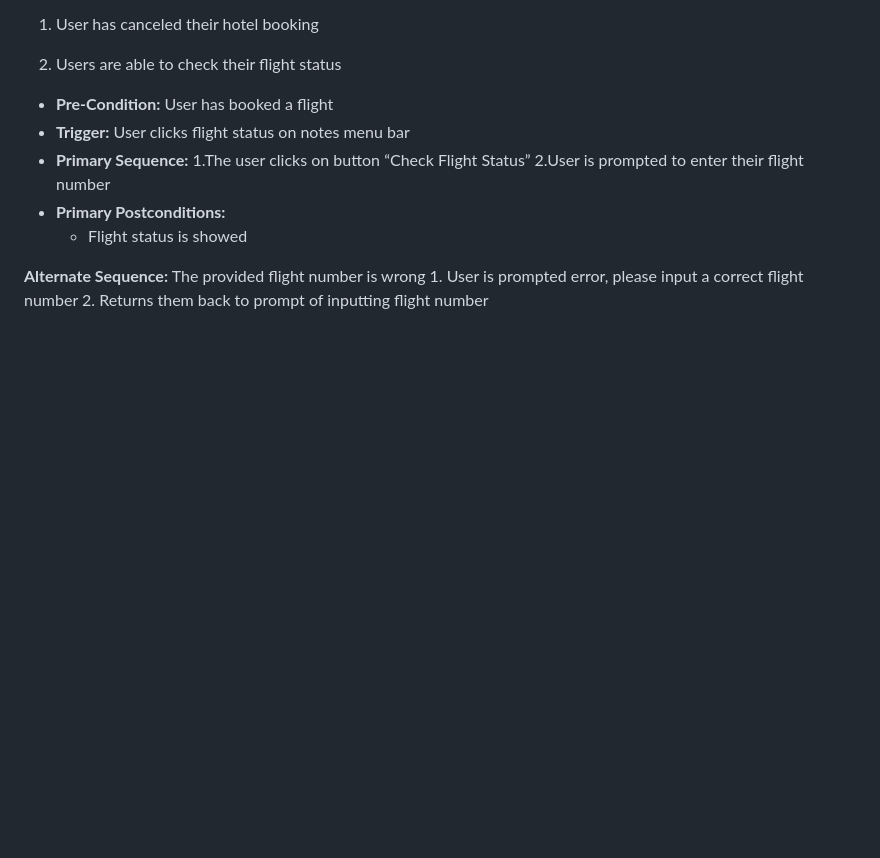
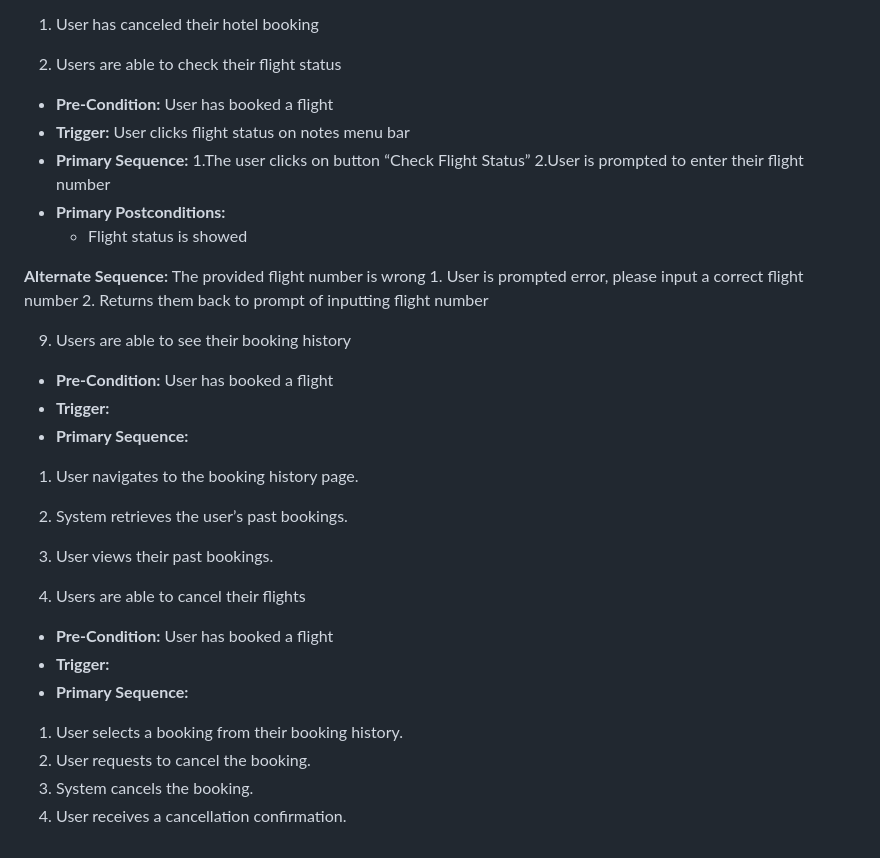
Before and after one commit to KOUZ14/Avionary, a Markdown page: REQUIREMENTS.md, the part around the change. GitHub-like rendering; blank space fills up the shorter version.

Commit message:
Update REQUIREMENTS.md to req 9 and 10

```diff
--- a/REQUIREMENTS.md
+++ b/REQUIREMENTS.md
@@ -124,3 +124,20 @@ describe multiple issues that may arise and their outcomes>
  **Alternate Sequence:** The provided flight number is wrong
 	1. User is prompted error, please input a correct flight number
      2. Returns them back to prompt of inputting flight number
+
+9. Users are able to see their booking history
+- **Pre-Condition:** User has booked a flight
+- **Trigger:**
+- **Primary Sequence:**
+1. User navigates to the booking history page.
+2. System retrieves the user’s past bookings.
+3. User views their past bookings.
+
+10. Users are able to cancel their flights
+- **Pre-Condition:** User has booked a flight
+- **Trigger:**
+- **Primary Sequence:**
+1. User selects a booking from their booking history.
+2. User requests to cancel the booking.
+3. System cancels the booking.
+4. User receives a cancellation confirmation.
```
